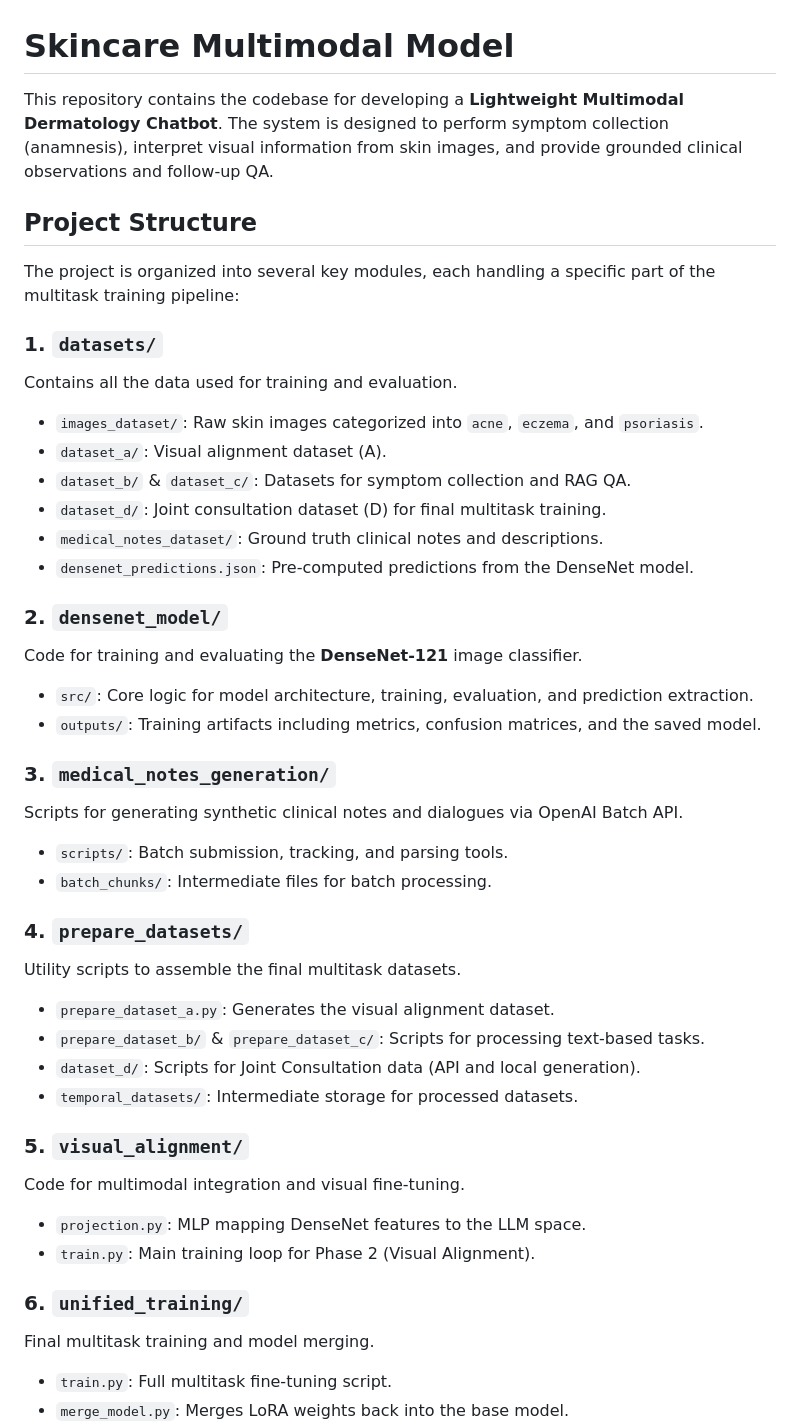
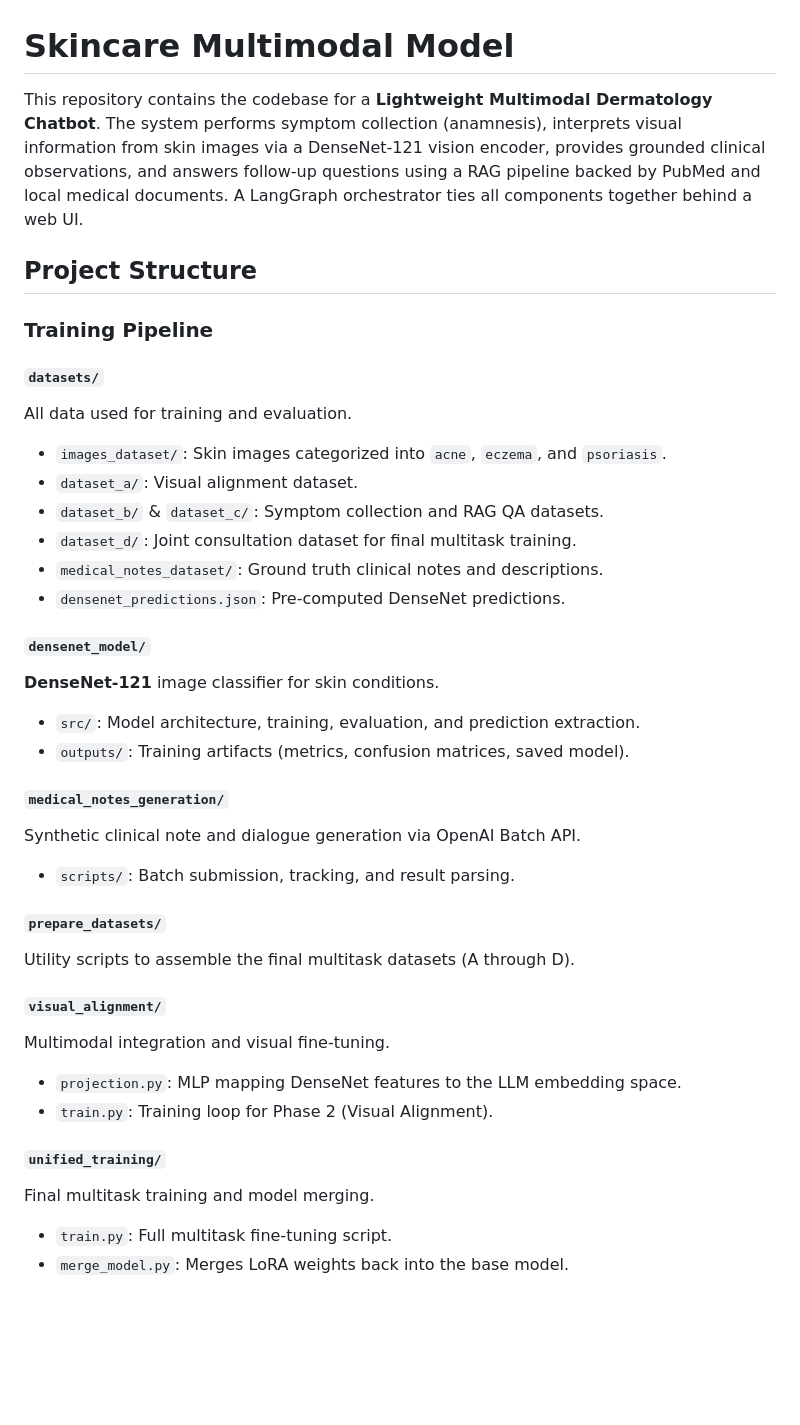
Before and after one commit to romina-lopez-ai/skincare-assistant, a Markdown page: README.md, the part around one of its changes. Drawn GitHub-style; blank space fills up the shorter version.

```diff
--- a/README.md
+++ b/README.md
@@ -1,43 +1,38 @@
 # Skincare Multimodal Model
 
-This repository contains the codebase for developing a **Lightweight Multimodal Dermatology Chatbot**. The system is designed to perform symptom collection (anamnesis), interpret visual information from skin images, and provide grounded clinical observations and follow-up QA.
+This repository contains the codebase for a **Lightweight Multimodal Dermatology Chatbot**. The system performs symptom collection (anamnesis), interprets visual information from skin images via a DenseNet-121 vision encoder, provides grounded clinical observations, and answers follow-up questions using a RAG pipeline backed by PubMed and local medical documents. A LangGraph orchestrator ties all components together behind a web UI.
 
 ## Project Structure
 
-The project is organized into several key modules, each handling a specific part of the multitask training pipeline:
+### Training Pipeline
 
-### 1. `datasets/`
-Contains all the data used for training and evaluation.
-- `images_dataset/`: Raw skin images categorized into `acne`, `eczema`, and `psoriasis`.
-- `dataset_a/`: Visual alignment dataset (A).
-- `dataset_b/` & `dataset_c/`: Datasets for symptom collection and RAG QA.
-- `dataset_d/`: Joint consultation dataset (D) for final multitask training.
+#### `datasets/`
+All data used for training and evaluation.
+- `images_dataset/`: Skin images categorized into `acne`, `eczema`, and `psoriasis`.
+- `dataset_a/`: Visual alignment dataset.
+- `dataset_b/` & `dataset_c/`: Symptom collection and RAG QA datasets.
+- `dataset_d/`: Joint consultation dataset for final multitask training.
 - `medical_notes_dataset/`: Ground truth clinical notes and descriptions.
-- `densenet_predictions.json`: Pre-computed predictions from the DenseNet model.
+- `densenet_predictions.json`: Pre-computed DenseNet predictions.
 
-### 2. `densenet_model/`
-Code for training and evaluating the **DenseNet-121** image classifier.
-- `src/`: Core logic for model architecture, training, evaluation, and prediction extraction.
-- `outputs/`: Training artifacts including metrics, confusion matrices, and the saved model.
+#### `densenet_model/`
+**DenseNet-121** image classifier for skin conditions.
+- `src/`: Model architecture, training, evaluation, and prediction extraction.
+- `outputs/`: Training artifacts (metrics, confusion matrices, saved model).
 
-### 3. `medical_notes_generation/`
-Scripts for generating synthetic clinical notes and dialogues via OpenAI Batch API.
-- `scripts/`: Batch submission, tracking, and parsing tools.
-- `batch_chunks/`: Intermediate files for batch processing.
+#### `medical_notes_generation/`
+Synthetic clinical note and dialogue generation via OpenAI Batch API.
+- `scripts/`: Batch submission, tracking, and result parsing.
 
-### 4. `prepare_datasets/`
-Utility scripts to assemble the final multitask datasets.
-- `prepare_dataset_a.py`: Generates the visual alignment dataset.
-- `prepare_dataset_b/` & `prepare_dataset_c/`: Scripts for processing text-based tasks.
-- `dataset_d/`: Scripts for Joint Consultation data (API and local generation).
-- `temporal_datasets/`: Intermediate storage for processed datasets.
+#### `prepare_datasets/`
+Utility scripts to assemble the final multitask datasets (A through D).
 
-### 5. `visual_alignment/`
-Code for multimodal integration and visual fine-tuning.
-- `projection.py`: MLP mapping DenseNet features to the LLM space.
-- `train.py`: Main training loop for Phase 2 (Visual Alignment).
+#### `visual_alignment/`
+Multimodal integration and visual fine-tuning.
+- `projection.py`: MLP mapping DenseNet features to the LLM embedding space.
+- `train.py`: Training loop for Phase 2 (Visual Alignment).
 
-### 6. `unified_training/`
+#### `unified_training/`
 Final multitask training and model merging.
 - `train.py`: Full multitask fine-tuning script.
 - `merge_model.py`: Merges LoRA weights back into the base model.
```
Also changed, not shown: other parts of README.md (+139 -69 lines).
